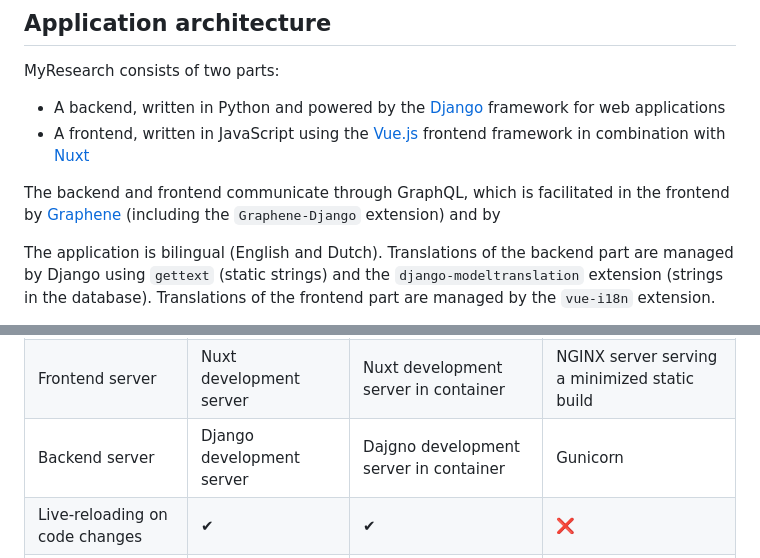
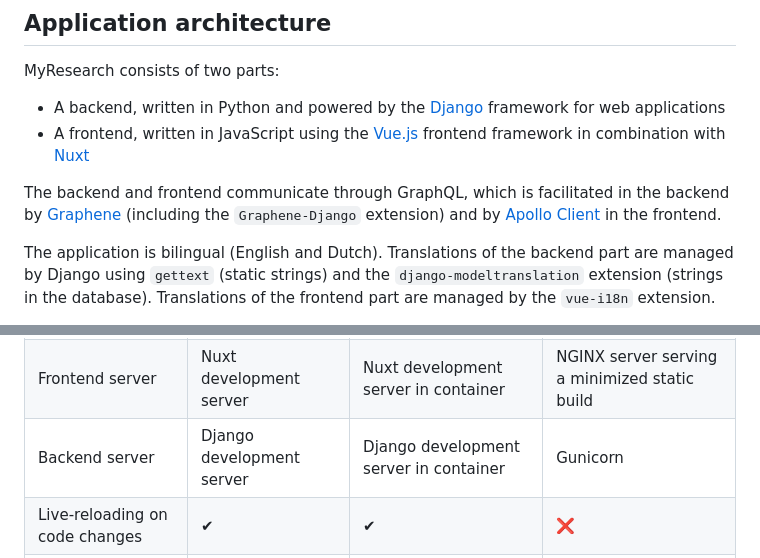
Before and after one commit to CentreForDigitalHumanities/myresearch, a Markdown page: README.md, 2 parts joined by grey strips. Rendered like a GitHub page.

Commit message:
Corrections
In response to pull request comments by @EdoStorm96

```diff
--- a/README.md
+++ b/README.md
@@ -28,8 +28,9 @@ for web applications
 * A frontend, written in JavaScript using the [Vue.js](https://vuejs.org/) frontend framework in
 combination with [Nuxt](https://nuxt.com/)
 
-The backend and frontend communicate through GraphQL, which is facilitated in the frontend by
+The backend and frontend communicate through GraphQL, which is facilitated in the backend by
 [Graphene](https://graphene-python.org/) (including the `Graphene-Django` extension) and by
+[Apollo Client](https://github.com/apollographql/apollo-client) in the frontend.
 
 The application is bilingual (English and Dutch). Translations of the backend part are managed by
 Django using `gettext` (static strings) and the `django-modeltranslation` extension (strings in
@@ -52,7 +53,7 @@ The differences are outlined below.
 | --- |---------------------------|----------------------------------------|-----------------------------------------------|
 | PostgreSQL database | On host machine           | In container                           | In container                                  |
 | Frontend server | Nuxt development server   | Nuxt development server in container   | NGINX server serving a minimized static build |
-| Backend server | Django development server | Dajgno development server in container | Gunicorn                                      |
+| Backend server | Django development server | Django development server in container | Gunicorn                                      |
 | Live-reloading on code changes | ✔                         | ✔                                      | ❌                                             |
 | Ports available | 3000 (frontend)           | 5000 (NGINX), 3000 (frontend)          | 5000 (NGINX)                                  |
 | Logging | Console                   | TBD                                    | TBD                                           |
```
